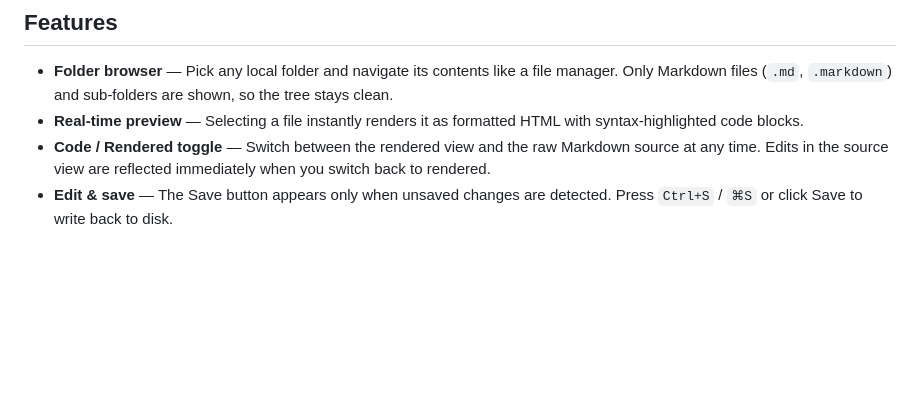
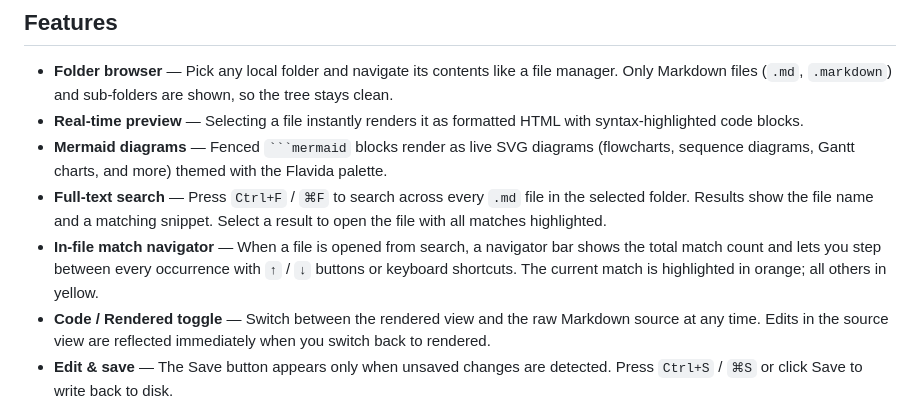
Before and after one commit to arnantoakbar/md-viewer, a Markdown page: README.md, the part around one of its changes. Rendered like a GitHub page; blank space fills up the shorter version.

````diff
--- a/README.md
+++ b/README.md
@@ -20,6 +20,9 @@ A fully client-side Markdown file viewer and editor. Browse your local folders,
 
 - **Folder browser** — Pick any local folder and navigate its contents like a file manager. Only Markdown files (`.md`, `.markdown`) and sub-folders are shown, so the tree stays clean.
 - **Real-time preview** — Selecting a file instantly renders it as formatted HTML with syntax-highlighted code blocks.
+- **Mermaid diagrams** — Fenced ` ```mermaid ` blocks render as live SVG diagrams (flowcharts, sequence diagrams, Gantt charts, and more) themed with the Flavida palette.
+- **Full-text search** — Press `Ctrl+F` / `⌘F` to search across every `.md` file in the selected folder. Results show the file name and a matching snippet. Select a result to open the file with all matches highlighted.
+- **In-file match navigator** — When a file is opened from search, a navigator bar shows the total match count and lets you step between every occurrence with `↑` / `↓` buttons or keyboard shortcuts. The current match is highlighted in orange; all others in yellow.
 - **Code / Rendered toggle** — Switch between the rendered view and the raw Markdown source at any time. Edits in the source view are reflected immediately when you switch back to rendered.
 - **Edit & save** — The Save button appears only when unsaved changes are detected. Press `Ctrl+S` / `⌘S` or click Save to write back to disk.
 - **Collapsible sidebar** — Hide the file browser to focus on reading or writing. Toggle with the panel button or `Ctrl+B` / `⌘B`.
````
Also changed, not shown: other parts of README.md (+25 -8 lines).
